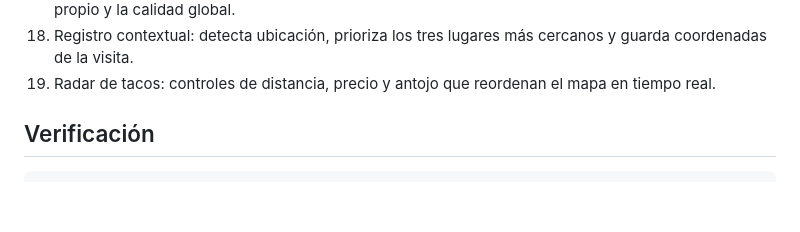
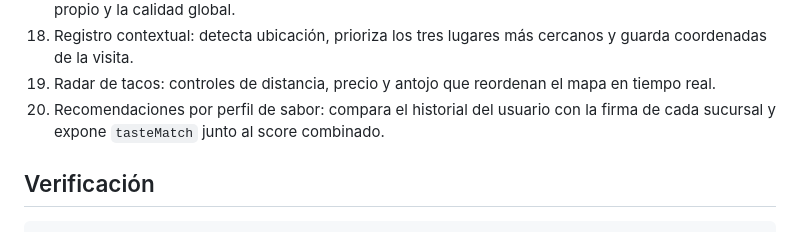
Before and after one commit to ClubAmigosTT/tacos, a Markdown page: README.md, the part around the change. Drawn GitHub-style; blank space fills up the shorter version.

Commit message:
docs: describe taste-aware recommendations

```diff
--- a/README.md
+++ b/README.md
@@ -47,6 +47,7 @@ Para abrir la app en un dispositivo físico, sustituye `EXPO_PUBLIC_API_URL` por
 17. Recomendaciones con señal social: ratings y visitas de personas seguidas se combinan con el gusto propio y la calidad global.
 18. Registro contextual: detecta ubicación, prioriza los tres lugares más cercanos y guarda coordenadas de la visita.
 19. Radar de tacos: controles de distancia, precio y antojo que reordenan el mapa en tiempo real.
+20. Recomendaciones por perfil de sabor: compara el historial del usuario con la firma de cada sucursal y expone `tasteMatch` junto al score combinado.
 
 ## Verificación
 
```
